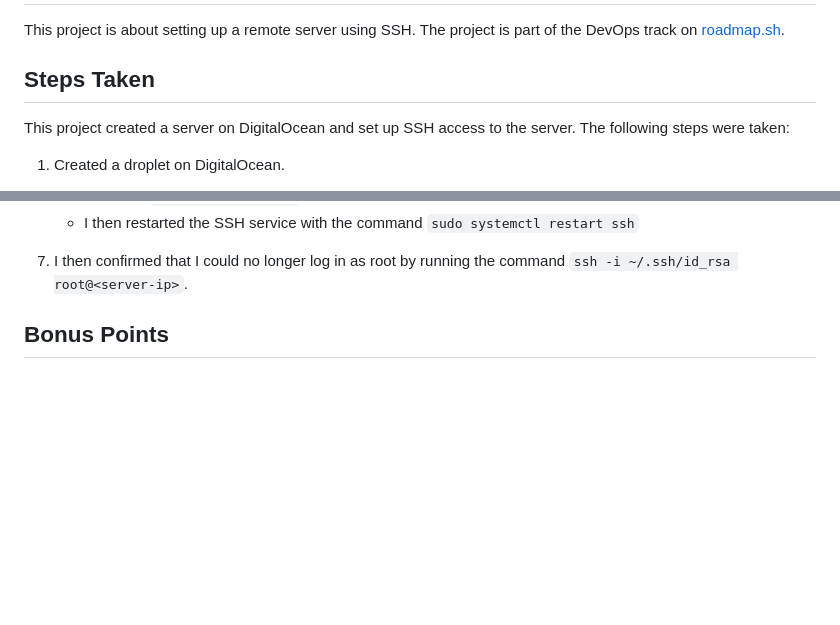
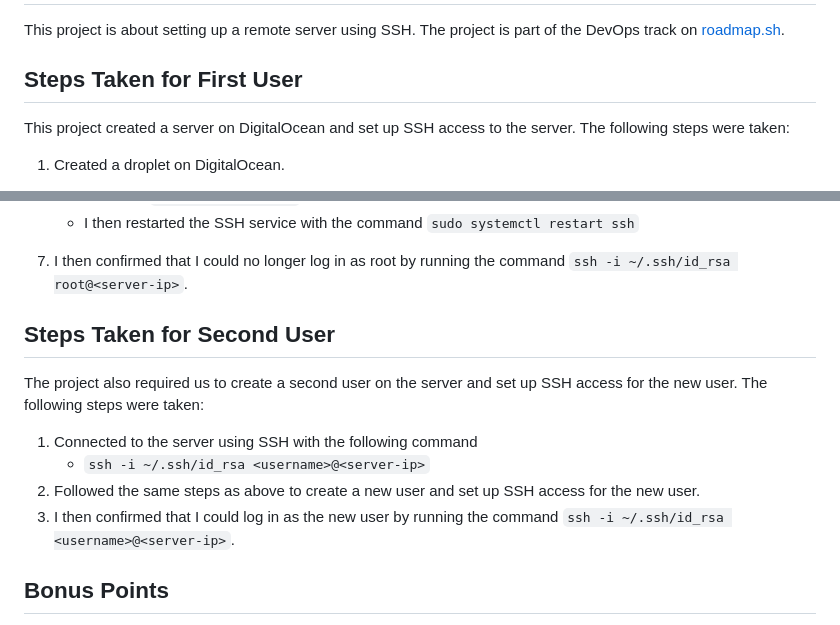
Before and after one commit to EECS/devops_roadmap, a Markdown page: projects/ssh-remote-server-setup/README.md, 2 parts joined by grey strips. Rendered like a GitHub page; blank space fills up the shorter version.

Commit message:
Add second user steps

```diff
--- a/projects/ssh-remote-server-setup/README.md
+++ b/projects/ssh-remote-server-setup/README.md
@@ -2,7 +2,7 @@
 
 This project is about setting up a remote server using SSH. The project is part of the DevOps track on [roadmap.sh](https://roadmap.sh).
 
-## Steps Taken
+## Steps Taken for First User
 
 This project created a server on DigitalOcean and set up SSH access to the server. The following steps were taken:
 
@@ -33,6 +33,15 @@ This project created a server on DigitalOcean and set up SSH access to the serve
    - I then set `PermitRootLogin no`
    - I then restarted the SSH service with the command `sudo systemctl restart ssh`
 7. I then confirmed that I could no longer log in as root by running the command `ssh -i ~/.ssh/id_rsa root@<server-ip>`.
+
+## Steps Taken for Second User
+
+The project also required us to create a second user on the server and set up SSH access for the new user. The following steps were taken:
+
+1. Connected to the server using SSH with the following command
+   - `ssh -i ~/.ssh/id_rsa <username>@<server-ip>`
+2. Followed the same steps as above to create a new user and set up SSH access for the new user.
+3. I then confirmed that I could log in as the new user by running the command `ssh -i ~/.ssh/id_rsa <username>@<server-ip>`.
 
 ## Bonus Points
 
```
